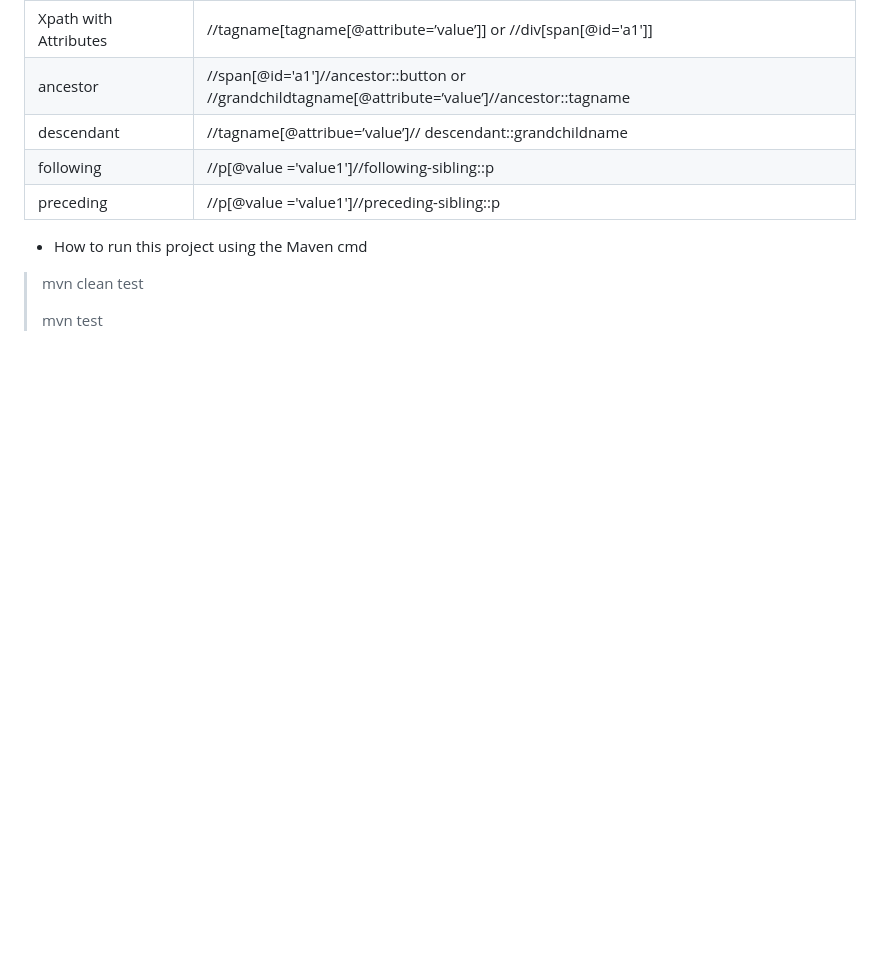
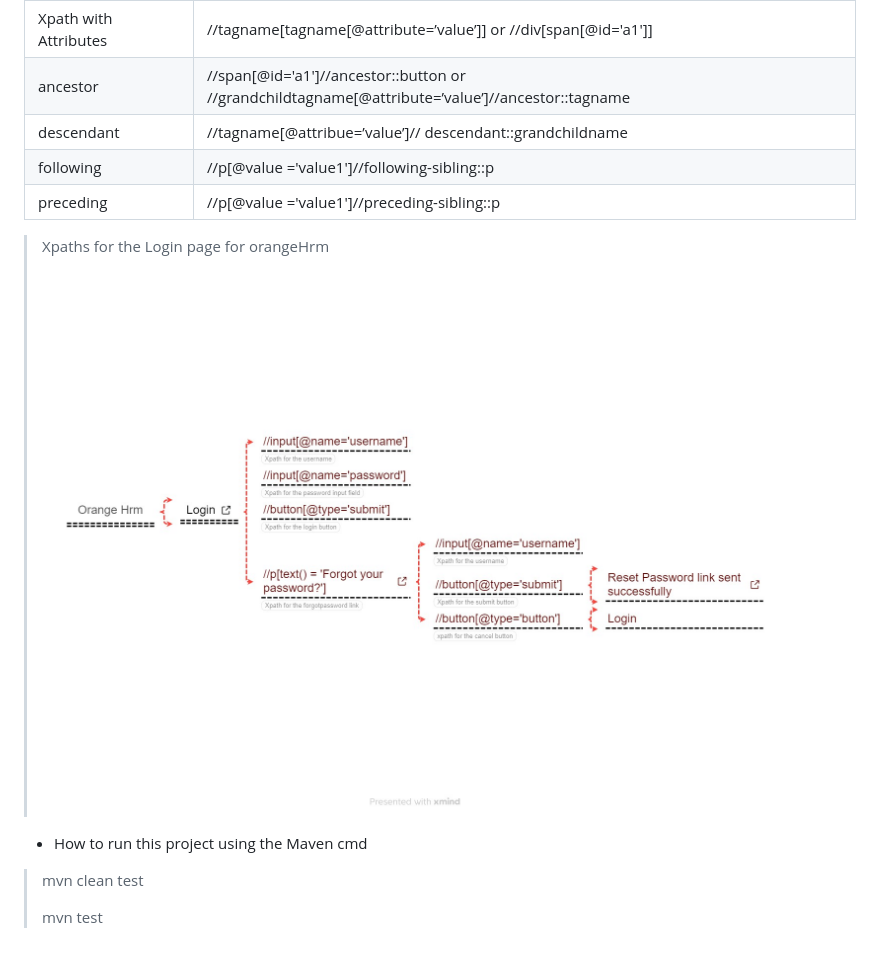
Before and after one commit to Pitchuka-kamalesh/AutomactionTesting, a Markdown page: README.md, the part around the change. GitHub-like rendering; pictures changed too: img.png (added); blank space fills up the shorter version.

Commit message:
add some files in README.md

```diff
--- a/README.md
+++ b/README.md
@@ -61,6 +61,8 @@ ___
 |preceding|	//p[@value ='value1']//preceding-sibling::p		|
 
 
+> Xpaths for the Login page for orangeHrm
+![img_1.png](img.png)
 
 - How to run this project using the Maven cmd
 > mvn clean test
```
